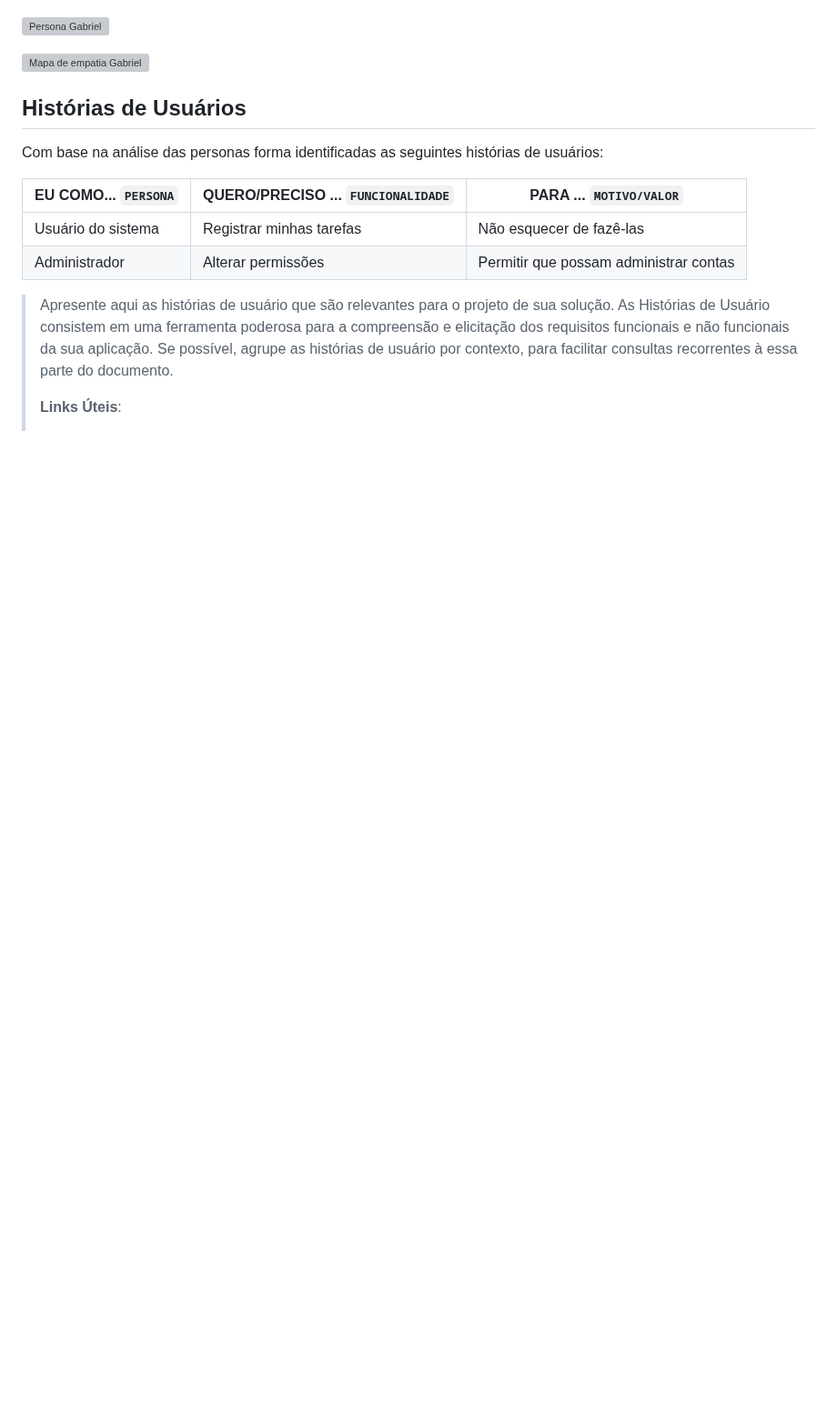
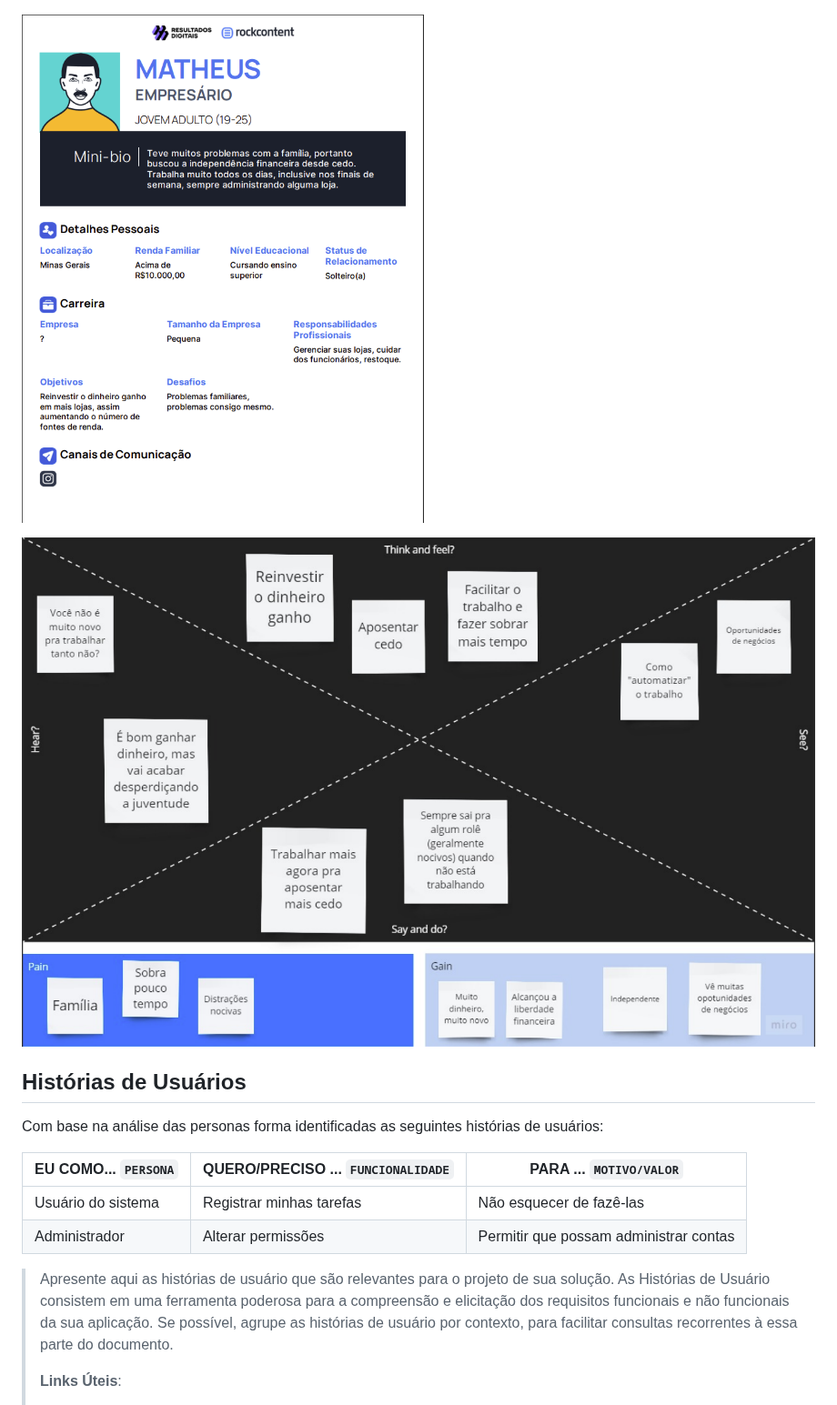
Before and after one commit to ICEI-PUC-Minas-PBE-ADS-SI/pbe-si-ads-2023-2-tiaw-t1-grupo-loja-de-celulares, a Markdown page: docs/relatorio/Relatorio Tecnico - TEMPLATE.md, the part around the change. Shown at 91% size. GitHub-like rendering; blank space fills up the shorter version; grey boxes are pictures that could not be loaded.

```diff
--- a/docs/relatorio/Relatorio Tecnico - TEMPLATE.md
+++ b/docs/relatorio/Relatorio Tecnico - TEMPLATE.md
@@ -97,9 +97,9 @@ Temos como publico alvo todo tipo de pessoa que precisa comprar ou consertar sma
 
  ![Mapa de empatia Thales](imaages/../images/thales2.jpeg)
 
- ![Persona Gabriel](imaages/../images/personaGabriel.jpeg)
+ ![Persona Gabriel](imaages/../images/personaGabriel.PNG)
 
- ![Mapa de empatia Gabriel](imaages/../images/mapaEmpatiaGabriel.jpeg)
+ ![Mapa de empatia Gabriel](imaages/../images/mapaEmpatiaGabriel.PNG)
 
 ## Histórias de Usuários
 
```
